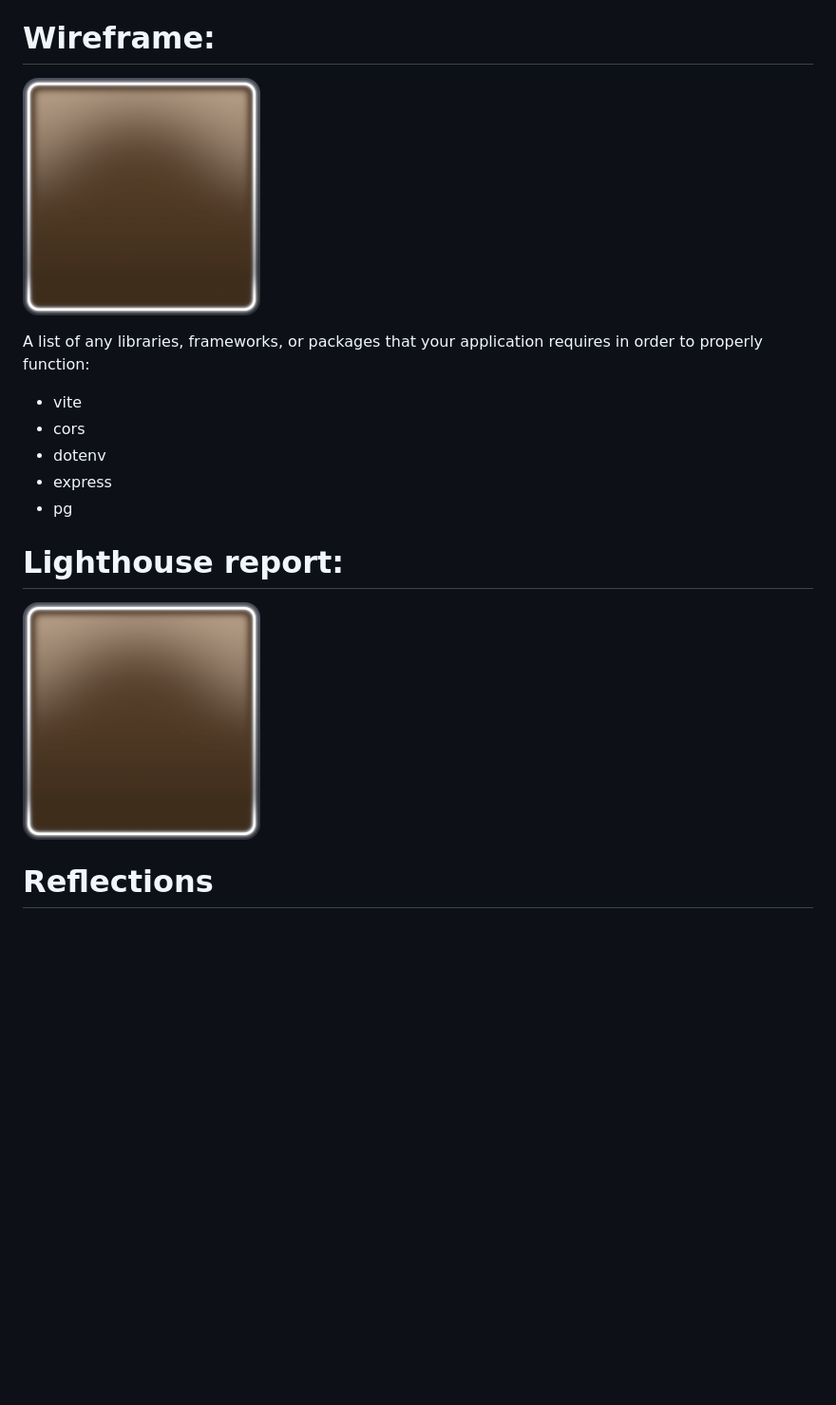
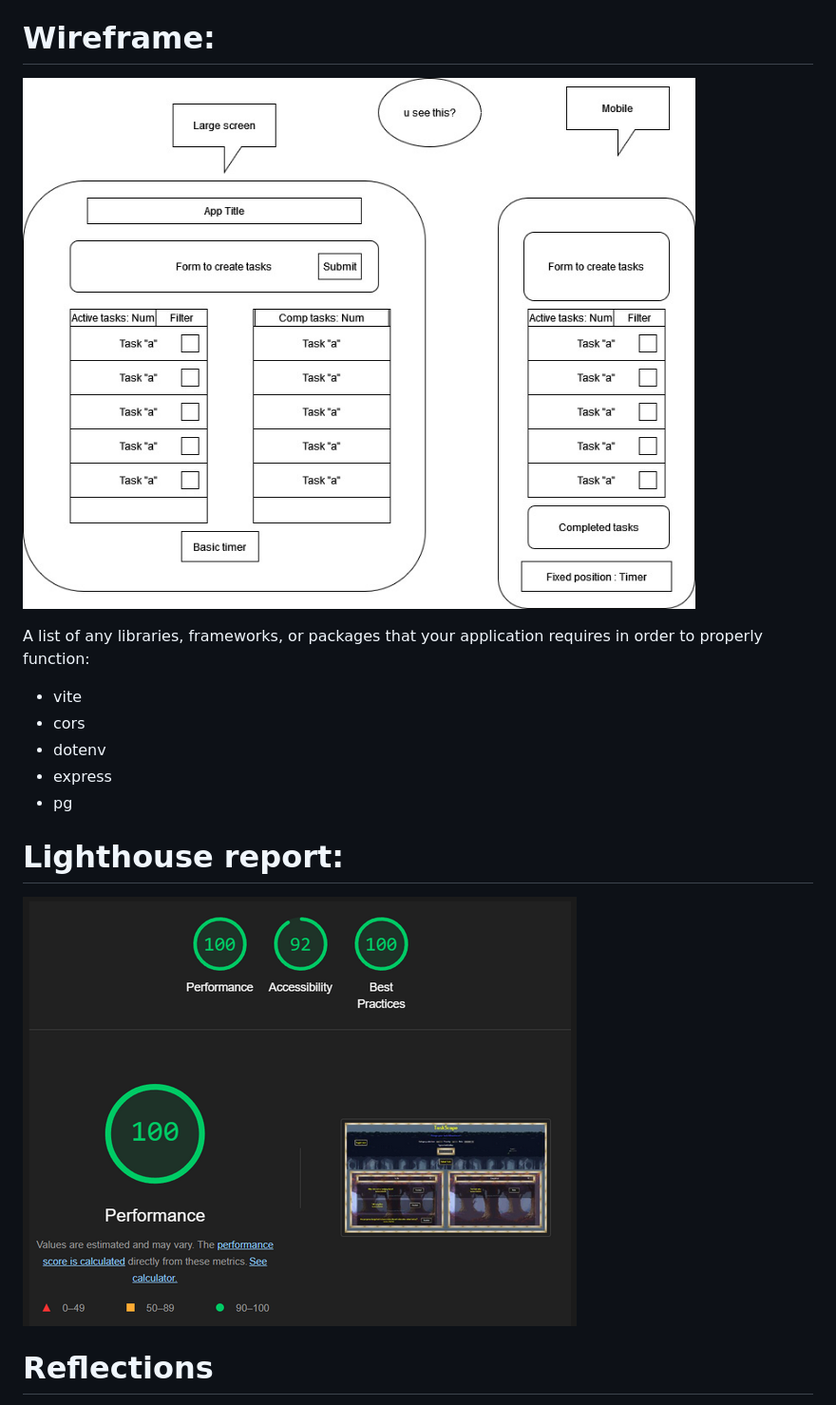
Before and after one commit to Adlam4002/week-5-group-project-, a Markdown page: README.md, the part around the change. Shown at 95% size. GitHub-like rendering; blank space fills up the shorter version.

```diff
--- a/README.md
+++ b/README.md
@@ -27,7 +27,7 @@ As a user i want to press a button to mark a task complete.
 
 # Wireframe:
 
-![](https://github.com/Adlam4002/week-5-group-project-/blob/main/client/assets/Dragonbun-ItemBorder3.png)
+![](https://github.com/Adlam4002/week-5-group-project-/blob/main/client/assets/wireframe.jpg)
 
 A list of any libraries, frameworks, or packages that your application requires in order to properly function:
 
@@ -39,7 +39,7 @@ A list of any libraries, frameworks, or packages that your application requires
 
 # Lighthouse report:
 
-![](https://github.com/Adlam4002/week-5-group-project-/blob/main/client/assets/Dragonbun-ItemBorder3.png)
+![](https://github.com/Adlam4002/week-5-group-project-/blob/main/client/assets/Lighthouse.PNG)
 
 # Reflections
 
```
